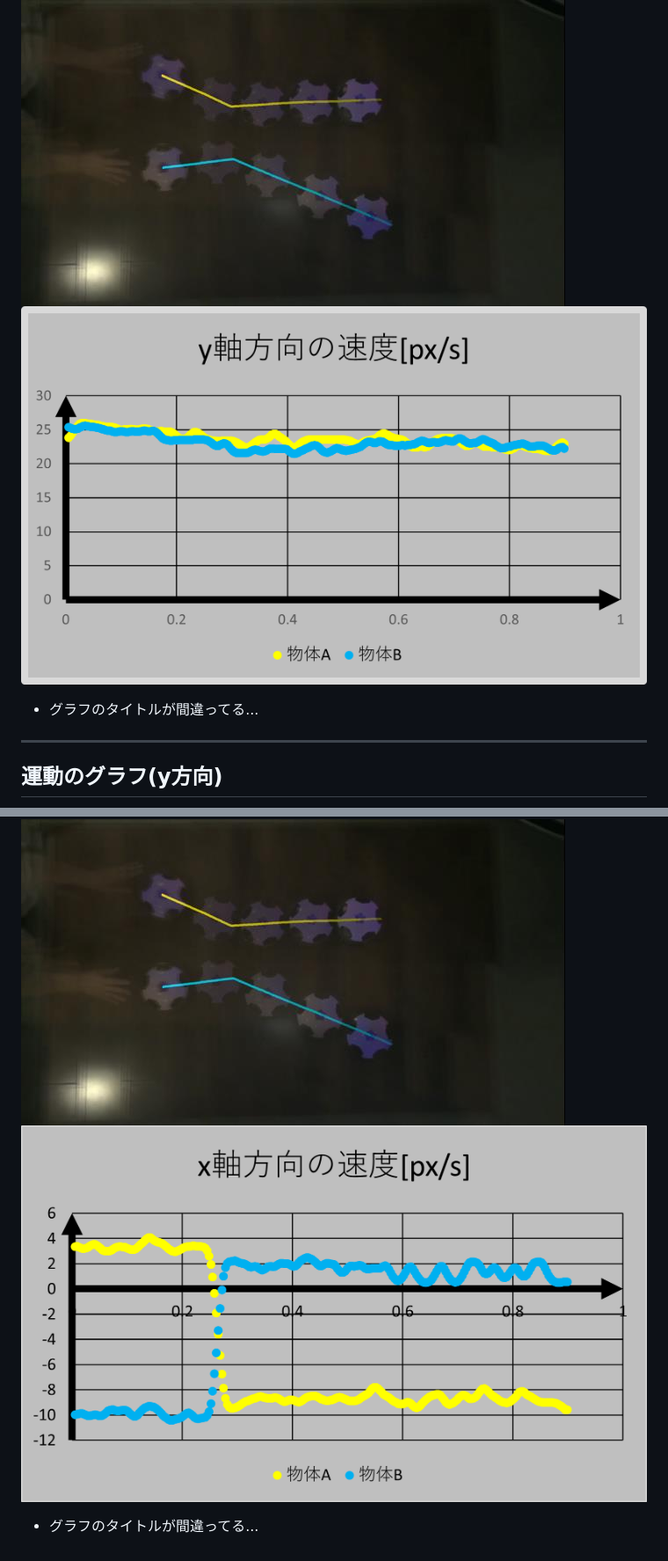
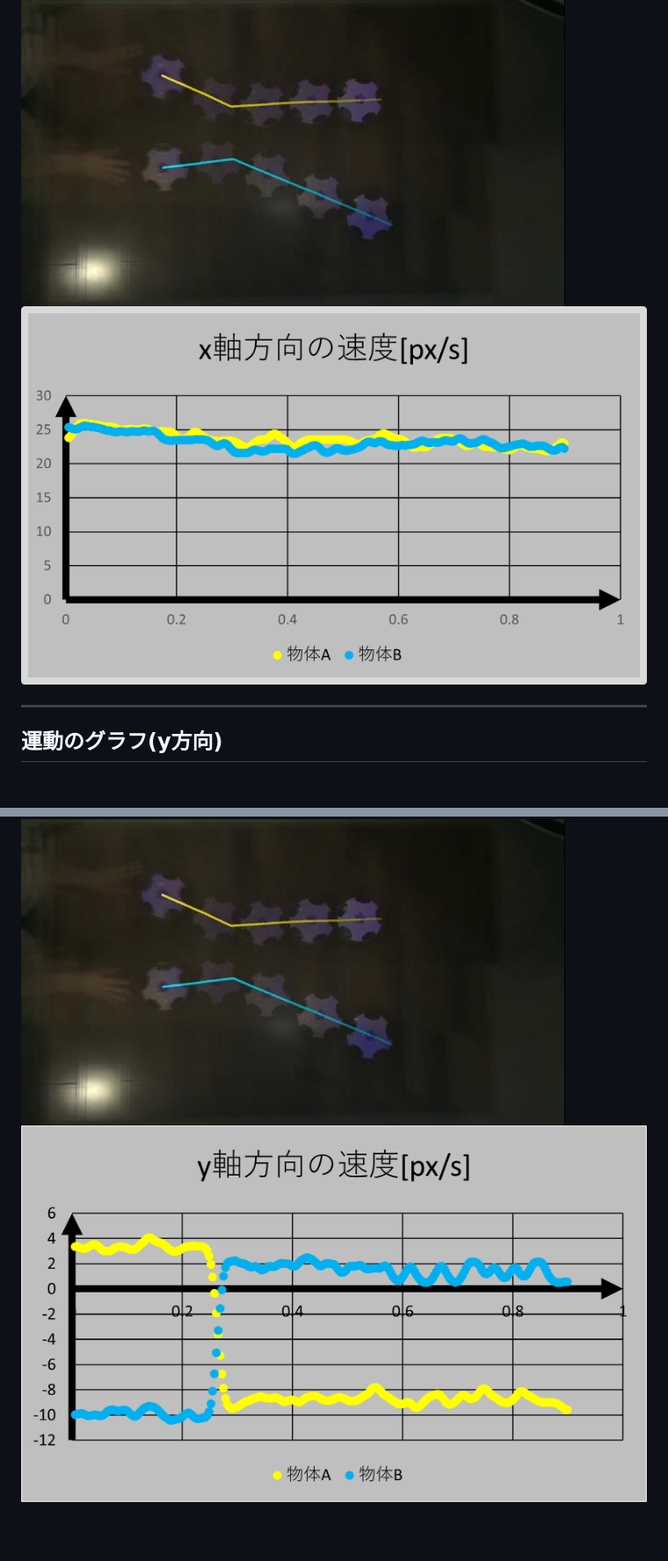
Before and after one commit to phys-ken/2020buturikenkyu_slides, a Markdown page: 2020_circular.md, 2 parts joined by grey strips. Shown at 88% size. Drawn GitHub-style; pictures changed too: stFig/vxt.png, stFig/vyt.png; blank space fills up the shorter version.

```diff
--- a/2020_circular.md
+++ b/2020_circular.md
@@ -134,12 +134,10 @@ title: "円運動・単振動 2020"
 
 ## 運動のグラフ(x方向)
 ![ストロボ](stFig/fig/z00005.jpg)
-![vx](stFig/vyt.png)
-* グラフのタイトルが間違ってる...
+![vx](stFig/vxt.png)
 
 ---
 
 ## 運動のグラフ(y方向)
 ![ストロボ](stFig/fig/z00005.jpg)
-![vx](stFig/vxt.png)
-* グラフのタイトルが間違ってる...
+![vy](stFig/vyt.png)
```
Also changed, not shown: 4 other files.
